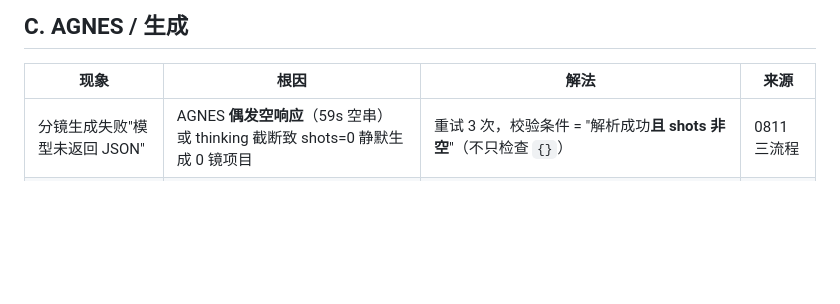
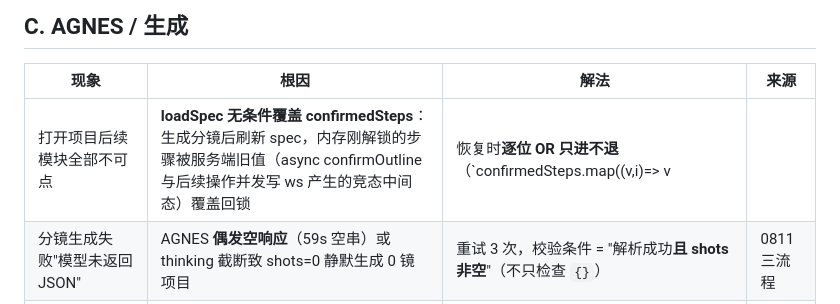
Before and after one commit to shijieweb/pavo-work, a Markdown page: 维护手册/08_经验避坑库.md, the part around the change. GitHub-like rendering; blank space fills up the shorter version.

Commit message:
经验避坑库：补 confirmedSteps 只进不退条目

```diff
--- a/维护手册/08_经验避坑库.md
+++ b/维护手册/08_经验避坑库.md
@@ -26,6 +26,7 @@
 
 | 现象 | 根因 | 解法 | 来源 |
 |---|---|---|---|
+| 打开项目后续模块全部不可点 | **loadSpec 无条件覆盖 confirmedSteps**：生成分镜后刷新 spec，内存刚解锁的步骤被服务端旧值（async confirmOutline 与后续操作并发写 ws 产生的竞态中间态）覆盖回锁 | 恢复时**逐位 OR 只进不退**（`confirmedSteps.map((v,i)=> v || !!ws.confirmed_steps[i])`）——闸门只进不退，不再被旧值锁回 | 0811 老板实测 |
 | 分镜生成失败"模型未返回 JSON" | AGNES **偶发空响应**（59s 空串）或 thinking 截断致 shots=0 静默生成 0 镜项目 | 重试 3 次，校验条件 = "解析成功**且 shots 非空**"（不只检查 `{}`） | 0811 三流程 |
 | 运镜镜头视频无运镜感 | 首帧=角色锚点特写，与提示词"从门口推入"起点矛盾（关键帧与 prompt 打架） | **运镜镜头首帧=运镜起点画面**：场景图/锚点作底图 + `first_frame_prompt` → i2i 生成；源头强制运镜镜头输出首尾帧描述 | 0811 老板洞察 |
 | 空镜生成视频画人 | 空镜被判 keyframes + 首尾针缺失 → 文生兜底画人 | 空镜必须 **reference** 策略（场景图单图驱动）；前端 firstFrameUrl 空镜回退显示场景图 | 0810 实战 |
```
